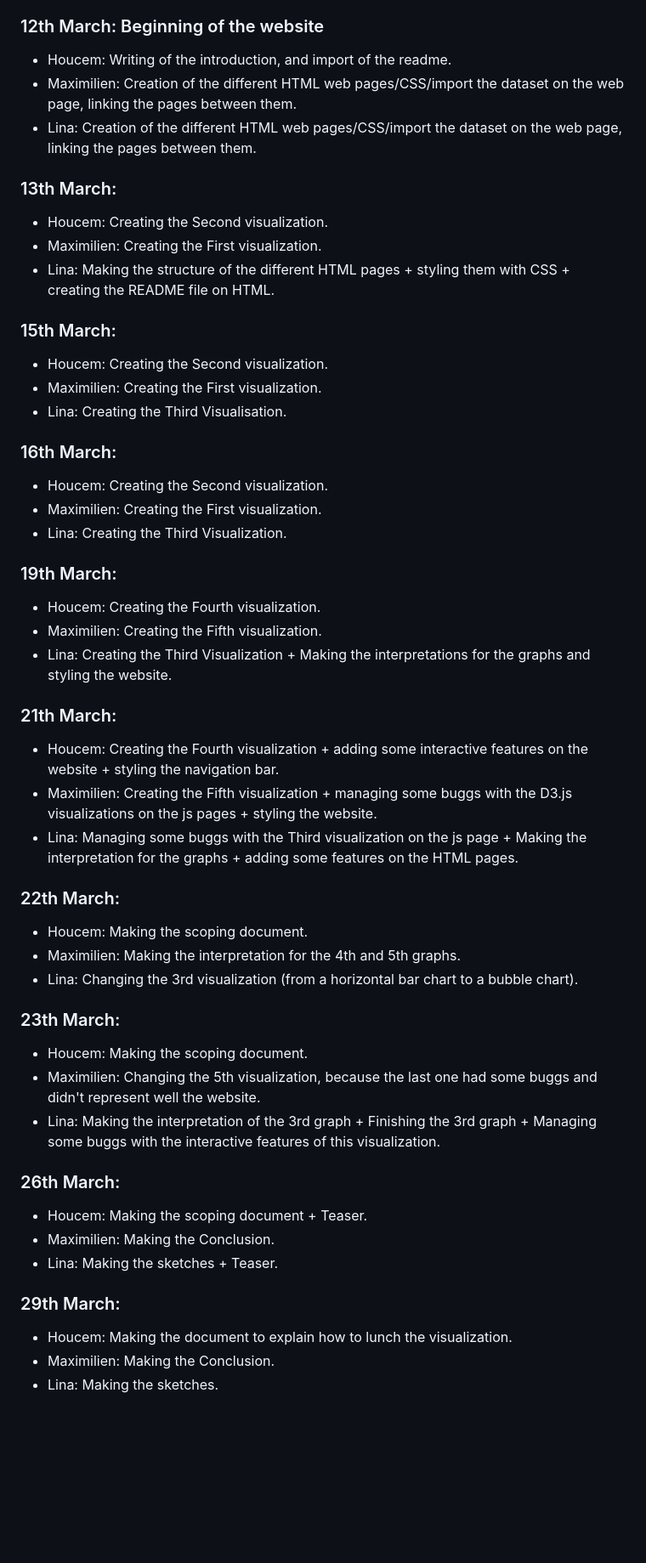
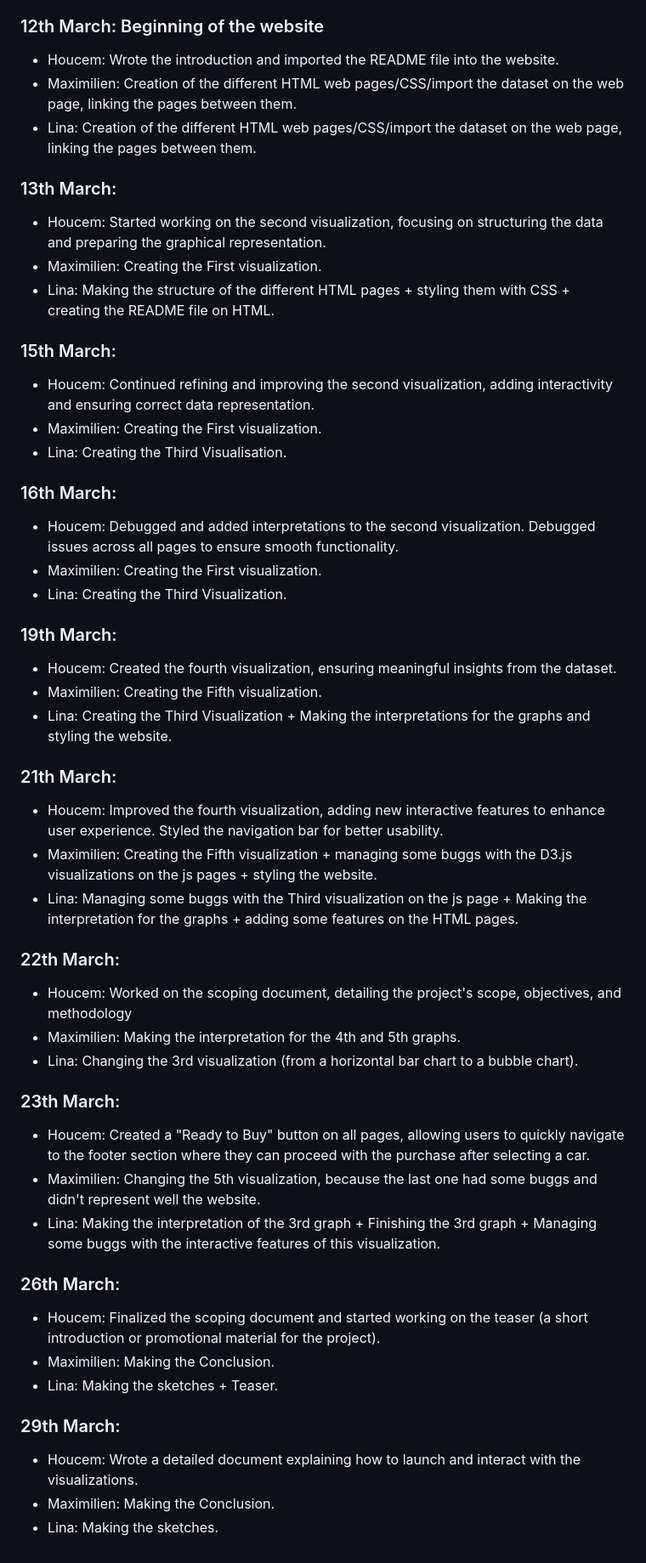
Before and after one commit to HossHAJ/dataanalysis-, a Markdown page: Progress log .md, the part around the change. Shown at 85% size. Rendered like a GitHub page; blank space fills up the shorter version.

```diff
--- a/Progress log .md
+++ b/Progress log .md
@@ -50,60 +50,62 @@ Then, choice of a dataset found on data.gov
 
 ### 12th March: Beginning of the website
 
-- Houcem: Writing of the introduction, and import of the readme.
+- Houcem: Wrote the introduction and imported the README file into the website.
 - Maximilien: Creation of the different HTML web pages/CSS/import the dataset on the web page, linking the pages between them.
 - Lina: Creation of the different HTML web pages/CSS/import the dataset on the web page, linking the pages between them.
 
 ### 13th March:
 
-- Houcem: Creating the Second visualization.
+- Houcem: Started working on the second visualization, focusing on structuring the data and preparing the graphical representation.
 - Maximilien: Creating the First visualization.
 - Lina: Making the structure of the different HTML pages + styling them with CSS + creating the README file on HTML.
 
 ### 15th March:
 
-- Houcem: Creating the Second visualization.
+- Houcem: Continued refining and improving the second visualization, adding interactivity and ensuring correct data representation.
 - Maximilien: Creating the First visualization.
 - Lina: Creating the Third Visualisation.
 
 ### 16th March:
 
-- Houcem: Creating the Second visualization.
+- Houcem: Debugged and added interpretations to the second visualization.
+          Debugged issues across all pages to ensure smooth functionality.
 - Maximilien: Creating the First visualization.
 - Lina: Creating the Third Visualization.
 
 ### 19th March:
 
-- Houcem: Creating the Fourth visualization.
+- Houcem: Created the fourth visualization, ensuring meaningful insights from the dataset.
 - Maximilien: Creating the Fifth visualization.
 - Lina: Creating the Third Visualization + Making the interpretations for the graphs and styling the website.
 
 ### 21th March:
 
-- Houcem: Creating the Fourth visualization + adding some interactive features on the website + styling the navigation bar.
+- Houcem: Improved the fourth visualization, adding new interactive features to enhance user experience.
+          Styled the navigation bar for better usability.
 - Maximilien: Creating the Fifth visualization + managing some buggs with the D3.js visualizations on the js pages + styling the website.
 - Lina: Managing some buggs with the Third visualization on the js page + Making the interpretation for the graphs + adding some features on the HTML pages.
 
 ### 22th March:
 
-- Houcem: Making the scoping document.
+- Houcem: Worked on the scoping document, detailing the project's scope, objectives, and methodology
 - Maximilien: Making the interpretation for the 4th and 5th graphs.
 - Lina: Changing the 3rd visualization (from a horizontal bar chart to a bubble chart).
 
 ### 23th March:
 
-- Houcem: Making the scoping document.
+- Houcem: Created a "Ready to Buy" button on all pages, allowing users to quickly navigate to the footer section where they can proceed with the purchase after selecting a car.
 - Maximilien: Changing the 5th visualization, because the last one had some buggs and didn't represent well the website.
 - Lina: Making the interpretation of the 3rd graph + Finishing the 3rd graph + Managing some buggs with the interactive features of this visualization.
 
 ### 26th March:
 
-- Houcem: Making the scoping document + Teaser.
+- Houcem: Finalized the scoping document and started working on the teaser (a short introduction or promotional material for the project).
 - Maximilien: Making the Conclusion.
 - Lina: Making the sketches + Teaser.
 
 ### 29th March:
 
-- Houcem: Making the document to explain how to lunch the visualization.
+- Houcem: Wrote a detailed document explaining how to launch and interact with the visualizations.
 - Maximilien: Making the Conclusion.
 - Lina: Making the sketches.
```
